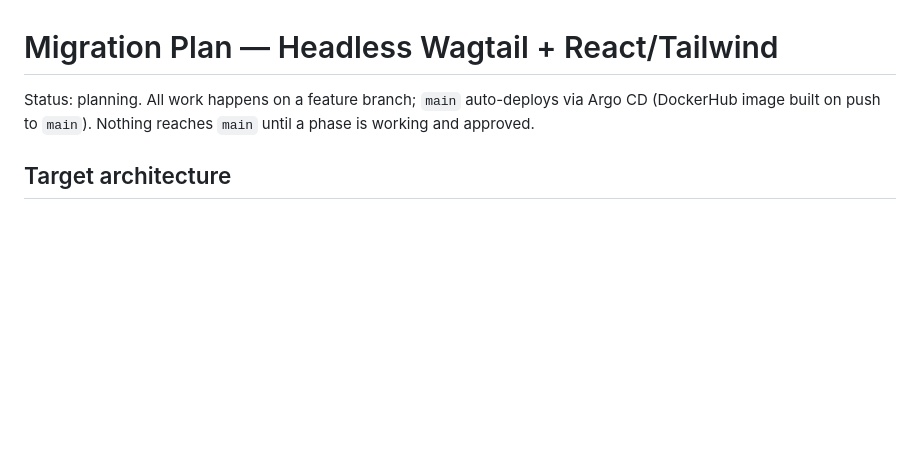
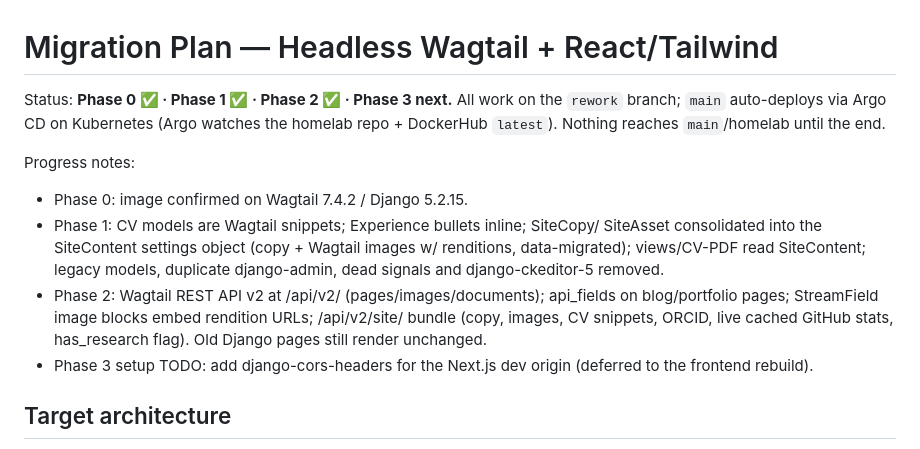
Before and after one commit to rafaelmdc/portfolio, a Markdown page: docs/migration-plan.md, the part around the change. Drawn GitHub-style; blank space fills up the shorter version.

Commit message:
docs: mark Phases 0-2 complete in migration plan
Co-Authored-By: Claude Opus 4.8 <noreply@anthropic.com>

```diff
--- a/docs/migration-plan.md
+++ b/docs/migration-plan.md
@@ -1,8 +1,21 @@
 # Migration Plan — Headless Wagtail + React/Tailwind
 
-Status: planning. All work happens on a feature branch; `main` auto-deploys via
-Argo CD (DockerHub image built on push to `main`). Nothing reaches `main` until a
-phase is working and approved.
+Status: **Phase 0 ✅ · Phase 1 ✅ · Phase 2 ✅ · Phase 3 next.** All work on the
+`rework` branch; `main` auto-deploys via Argo CD on Kubernetes (Argo watches the
+homelab repo + DockerHub `latest`). Nothing reaches `main`/homelab until the end.
+
+Progress notes:
+- Phase 0: image confirmed on Wagtail 7.4.2 / Django 5.2.15.
+- Phase 1: CV models are Wagtail snippets; Experience bullets inline; SiteCopy/
+  SiteAsset consolidated into the SiteContent settings object (copy + Wagtail
+  images w/ renditions, data-migrated); views/CV-PDF read SiteContent; legacy
+  models, duplicate django-admin, dead signals and django-ckeditor-5 removed.
+- Phase 2: Wagtail REST API v2 at /api/v2/ (pages/images/documents); api_fields
+  on blog/portfolio pages; StreamField image blocks embed rendition URLs;
+  /api/v2/site/ bundle (copy, images, CV snippets, ORCID, live cached GitHub
+  stats, has_research flag). Old Django pages still render unchanged.
+- Phase 3 setup TODO: add django-cors-headers for the Next.js dev origin
+  (deferred to the frontend rebuild).
 
 ## Target architecture
 
```
